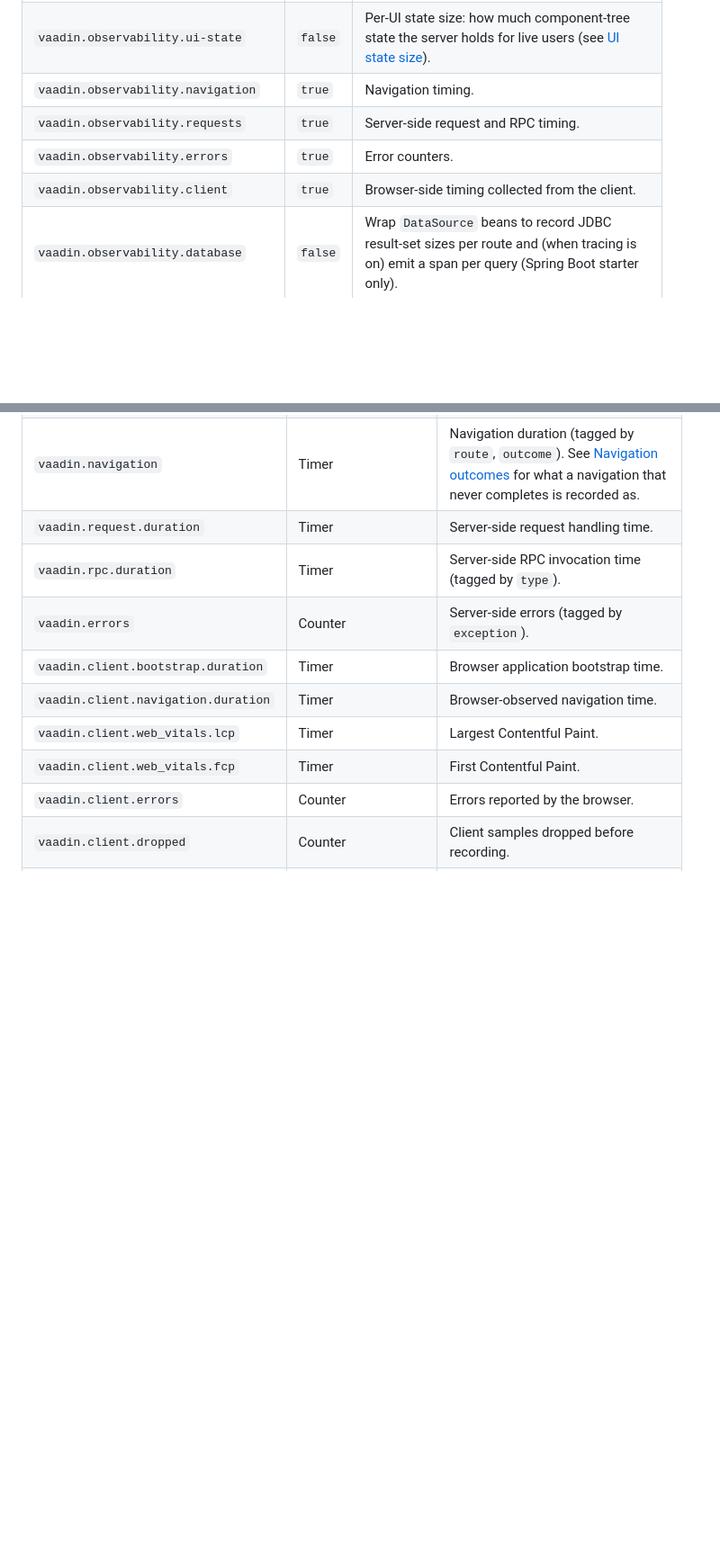
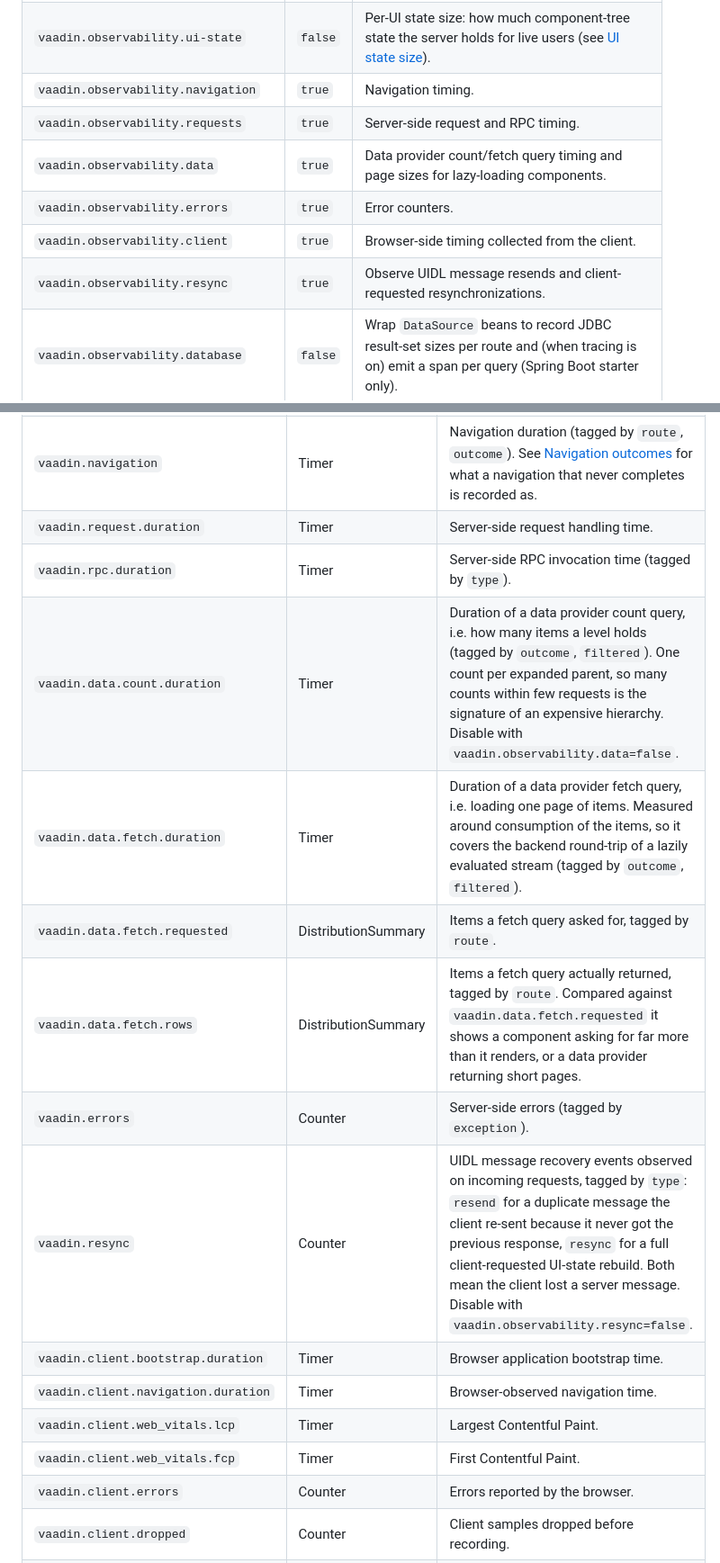
Before and after one commit to vaadin/observability-kit, a Markdown page: README.md, 2 parts joined by grey strips. Shown at 90% size. Rendered like a GitHub page; blank space fills up the shorter version.

Commit message:
chore: fix readme table gaps (#382)

```diff
--- a/README.md
+++ b/README.md
@@ -182,8 +182,10 @@ vaadin.observability.traces=false
 | `vaadin.observability.ui-state` | `false` | Per-UI state size: how much component-tree state the server holds for live users (see [UI state size](#ui-state-size)). |
 | `vaadin.observability.navigation` | `true` | Navigation timing. |
 | `vaadin.observability.requests` | `true` | Server-side request and RPC timing. |
+| `vaadin.observability.data` | `true` | Data provider count/fetch query timing and page sizes for lazy-loading components. |
 | `vaadin.observability.errors` | `true` | Error counters. |
 | `vaadin.observability.client` | `true` | Browser-side timing collected from the client. |
+| `vaadin.observability.resync` | `true` | Observe UIDL message resends and client-requested resynchronizations. |
 | `vaadin.observability.database` | `false` | Wrap `DataSource` beans to record JDBC result-set sizes per route and (when tracing is on) emit a span per query (Spring Boot starter only). |
 | `vaadin.observability.database-statement` | `false` | Attach the (parameterized) SQL as `db.statement` on the query span. Off by default since SQL is higher cardinality and may be sensitive. |
 | `vaadin.observability.traces` | `true` | Emit tracing spans via the Observation API. |
@@ -230,7 +232,12 @@ ObservabilitySettings.builder()
 | `vaadin.navigation` | Timer | Navigation duration (tagged by `route`, `outcome`). See [Navigation outcomes](#navigation-outcomes) for what a navigation that never completes is recorded as. |
 | `vaadin.request.duration` | Timer | Server-side request handling time. |
 | `vaadin.rpc.duration` | Timer | Server-side RPC invocation time (tagged by `type`). |
+| `vaadin.data.count.duration` | Timer | Duration of a data provider count query, i.e. how many items a level holds (tagged by `outcome`, `filtered`). One count per expanded parent, so many counts within few requests is the signature of an expensive hierarchy. Disable with `vaadin.observability.data=false`. |
+| `vaadin.data.fetch.duration` | Timer | Duration of a data provider fetch query, i.e. loading one page of items. Measured around consumption of the items, so it covers the backend round-trip of a lazily evaluated stream (tagged by `outcome`, `filtered`). |
+| `vaadin.data.fetch.requested` | DistributionSummary | Items a fetch query asked for, tagged by `route`. |
+| `vaadin.data.fetch.rows` | DistributionSummary | Items a fetch query actually returned, tagged by `route`. Compared against `vaadin.data.fetch.requested` it shows a component asking for far more than it renders, or a data provider returning short pages. |
 | `vaadin.errors` | Counter | Server-side errors (tagged by `exception`). |
+| `vaadin.resync` | Counter | UIDL message recovery events observed on incoming requests, tagged by `type`: `resend` for a duplicate message the client re-sent because it never got the previous response, `resync` for a full client-requested UI-state rebuild. Both mean the client lost a server message. Disable with `vaadin.observability.resync=false`. |
 | `vaadin.client.bootstrap.duration` | Timer | Browser application bootstrap time. |
 | `vaadin.client.navigation.duration` | Timer | Browser-observed navigation time. |
 | `vaadin.client.web_vitals.lcp` | Timer | Largest Contentful Paint. |
```
